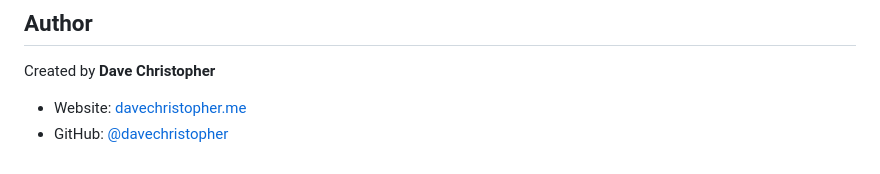
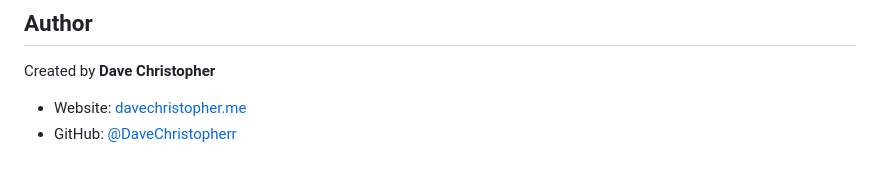
Before and after one commit to DaveChristopherr/Pixelboxd, a Markdown page: README.md, the part around the change. GitHub-like rendering.

Commit message:
Update GitHub username in README

```diff
--- a/README.md
+++ b/README.md
@@ -130,4 +130,4 @@ This project is licensed under the [MIT License](LICENSE).
 
 Created by **Dave Christopher**
 - Website: [davechristopher.me](https://davechristopher.me)
-- GitHub: [@davechristopher](https://github.com)
+- GitHub: [@DaveChristopherr](https://github.com/DaveChristopherr)
```
